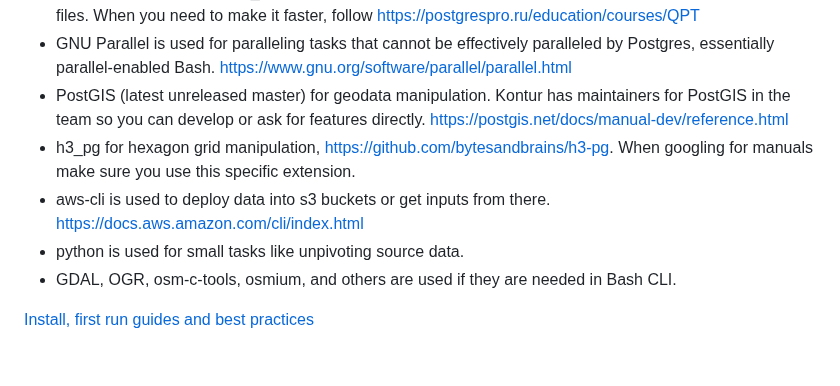
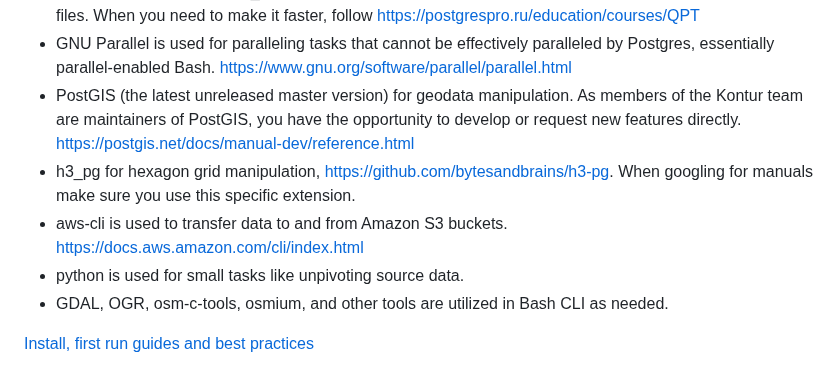
Before and after one commit to konturio/geocint-runner, a Markdown page: README.md, the part around one of its changes. Drawn GitHub-style.

Commit message:
links destination fixes, some ChatGPT text improving tips added (#27)
Co-authored-by: pashagin_p <ppashagin@kontur.io>

```diff
--- a/README.md
+++ b/README.md
@@ -33,13 +33,13 @@ https://tldp.org/LDP/abs/html/
   follow https://postgrespro.ru/education/courses/QPT
 - GNU Parallel is used for paralleling tasks that cannot be effectively paralleled by Postgres, essentially parallel-enabled
   Bash. https://www.gnu.org/software/parallel/parallel.html
-- PostGIS (latest unreleased master) for geodata manipulation. Kontur has maintainers for PostGIS in the team so you can
-  develop or ask for features directly. https://postgis.net/docs/manual-dev/reference.html
+- PostGIS (the latest unreleased master version) for geodata manipulation. As members of the Kontur team are maintainers
+  of PostGIS, you have the opportunity to develop or request new features directly. https://postgis.net/docs/manual-dev/reference.html
 - h3_pg for hexagon grid manipulation, https://github.com/bytesandbrains/h3-pg. When googling for manuals make sure you
   use this specific extension.
-- aws-cli is used to deploy data into s3 buckets or get inputs from there. https://docs.aws.amazon.com/cli/index.html
+- aws-cli is used to transfer data to and from Amazon S3 buckets. https://docs.aws.amazon.com/cli/index.html
 - python is used for small tasks like unpivoting source data.
-- GDAL, OGR, osm-c-tools, osmium, and others are used if they are needed in Bash CLI.
+- GDAL, OGR, osm-c-tools, osmium, and other tools are utilized in Bash CLI as needed.
 
 
 [Install, first run guides and best practices](DOCUMENTATION.md)
```
Also changed, not shown: other parts of README.md (+1 -1 lines), DOCUMENTATION.md (+17 -17 lines).
